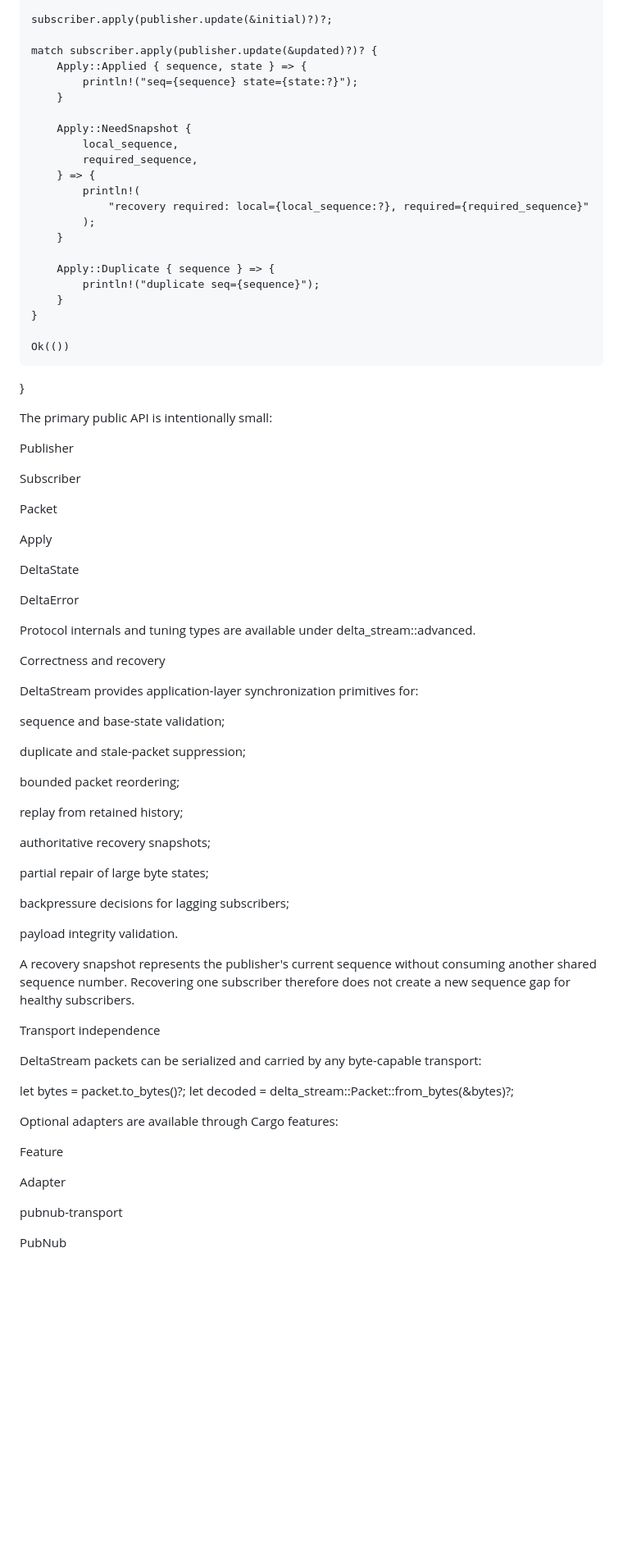
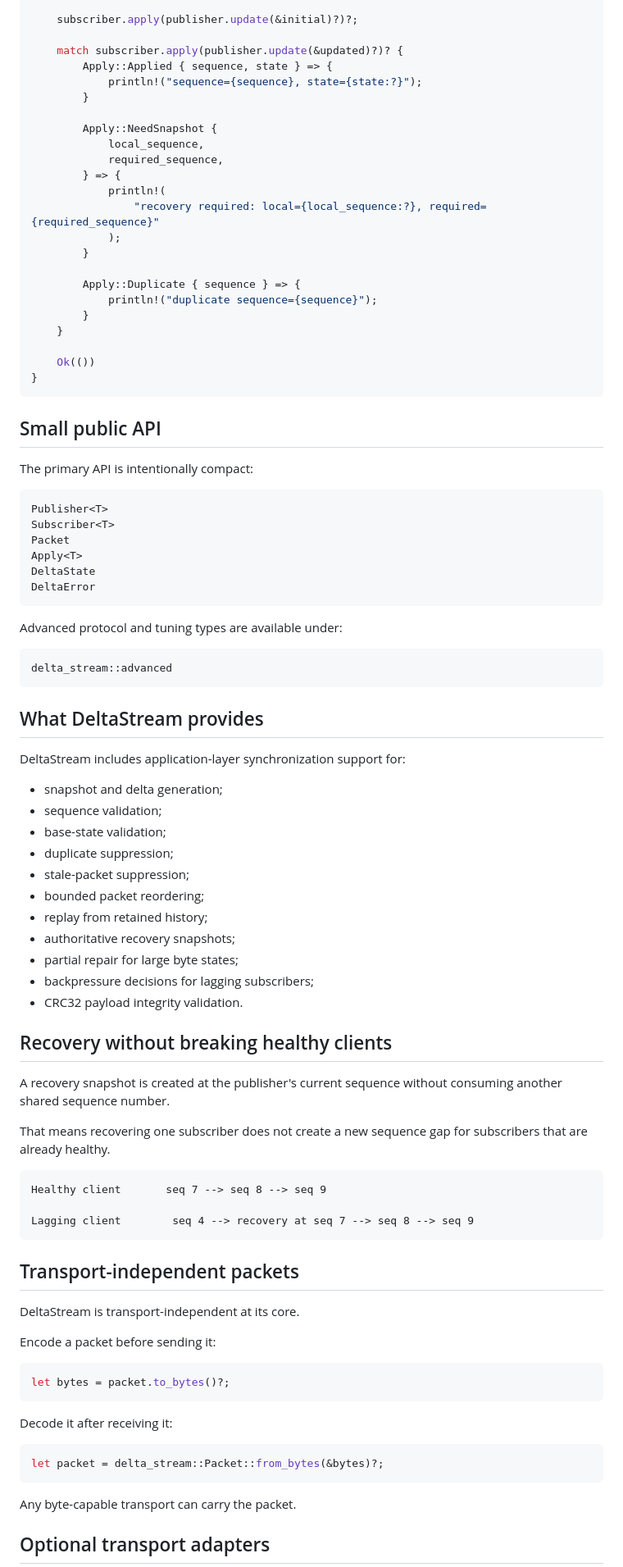
Before and after one commit to ABDULHAMIT-KAHYA/delta-stream, a Markdown page: README.md, the part around one of its changes. Shown at 82% size. GitHub-like rendering; blank space fills up the shorter version.

````diff
--- a/README.md
+++ b/README.md
@@ -98,7 +139,7 @@ fn main() -> Result<(), delta_stream::DeltaError> {
 
     match subscriber.apply(publisher.update(&updated)?)? {
         Apply::Applied { sequence, state } => {
-            println!("seq={sequence} state={state:?}");
+            println!("sequence={sequence}, state={state:?}");
         }
 
         Apply::NeedSnapshot {
@@ -111,65 +152,78 @@ fn main() -> Result<(), delta_stream::DeltaError> {
         }
 
         Apply::Duplicate { sequence } => {
-            println!("duplicate seq={sequence}");
+            println!("duplicate sequence={sequence}");
         }
     }
 
     Ok(())
 }
+```
 
-The primary public API is intentionally small:
+## Small public API
 
+The primary API is intentionally compact:
+
+```text
 Publisher<T>
+Subscriber<T>
+Packet
+Apply<T>
+DeltaState
+DeltaError
+```
 
-Subscriber<T>
+Advanced protocol and tuning types are available under:
 
-Packet
+```rust
+delta_stream::advanced
+```
 
-Apply<T>
+## What DeltaStream provides
 
-DeltaState
+DeltaStream includes application-layer synchronization support for:
 
-DeltaError
+- snapshot and delta generation;
+- sequence validation;
+- base-state validation;
+- duplicate suppression;
+- stale-packet suppression;
+- bounded packet reordering;
+- replay from retained history;
+- authoritative recovery snapshots;
+- partial repair for large byte states;
+- backpressure decisions for lagging subscribers;
+- CRC32 payload integrity validation.
 
-Protocol internals and tuning types are available under delta_stream::advanced.
+## Recovery without breaking healthy clients
 
-Correctness and recovery
+A recovery snapshot is created at the publisher's current sequence without consuming another shared sequence number.
 
-DeltaStream provides application-layer synchronization primitives for:
+That means recovering one subscriber does not create a new sequence gap for subscribers that are already healthy.
 
-sequence and base-state validation;
+```text
+Healthy client       seq 7 --> seq 8 --> seq 9
 
-duplicate and stale-packet suppression;
+Lagging client        seq 4 --> recovery at seq 7 --> seq 8 --> seq 9
+```
 
-bounded packet reordering;
+## Transport-independent packets
 
-replay from retained history;
+DeltaStream is transport-independent at its core.
 
-authoritative recovery snapshots;
+Encode a packet before sending it:
 
-partial repair of large byte states;
+```rust
+let bytes = packet.to_bytes()?;
+```
 
-backpressure decisions for lagging subscribers;
+Decode it after receiving it:
 
-payload integrity validation.
+```rust
+let packet = delta_stream::Packet::from_bytes(&bytes)?;
+```
 
-A recovery snapshot represents the publisher's current sequence without consuming another shared sequence number. Recovering one subscriber therefore does not create a new sequence gap for healthy subscribers.
+Any byte-capable transport can carry the packet.
 
-Transport independence
+## Optional transport adapters
 
-DeltaStream packets can be serialized and carried by any byte-capable transport:
-
-let bytes = packet.to_bytes()?;
-let decoded = delta_stream::Packet::from_bytes(&bytes)?;
-
-Optional adapters are available through Cargo features:
-
-Feature
-
-Adapter
-
-pubnub-transport
-
-PubNub
-
````
Also changed, not shown: other parts of README.md (+192 -168 lines).
